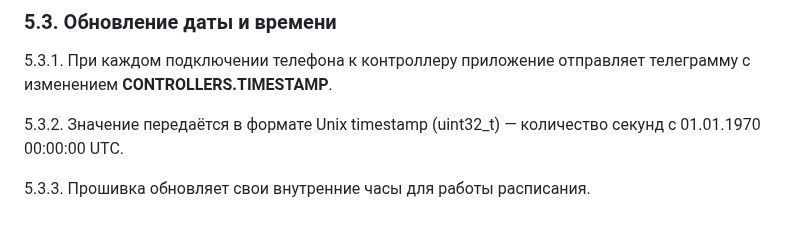
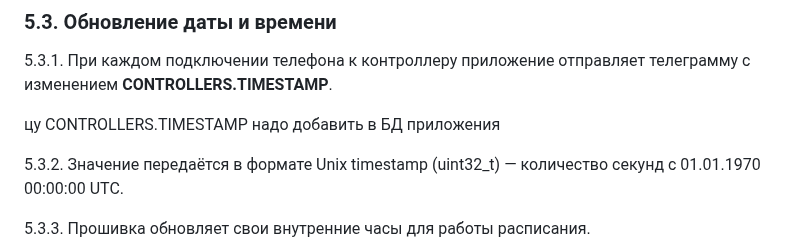
Before and after one commit to KhudyakovAlex/Synapse, a Markdown page: PDS/SynapsePDS_FW_Logic.md, the part around the change. GitHub-like rendering; blank space fills up the shorter version.

```diff
--- a/PDS/SynapsePDS_FW_Logic.md
+++ b/PDS/SynapsePDS_FW_Logic.md
@@ -106,6 +106,8 @@
 ### 5.3. Обновление даты и времени
 
 5.3.1. При каждом подключении телефона к контроллеру приложение отправляет телеграмму с изменением **CONTROLLERS.TIMESTAMP**.
+
+цу CONTROLLERS.TIMESTAMP надо добавить в БД приложения
 
 5.3.2. Значение передаётся в формате Unix timestamp (uint32_t) — количество секунд с 01.01.1970 00:00:00 UTC.
 
```
